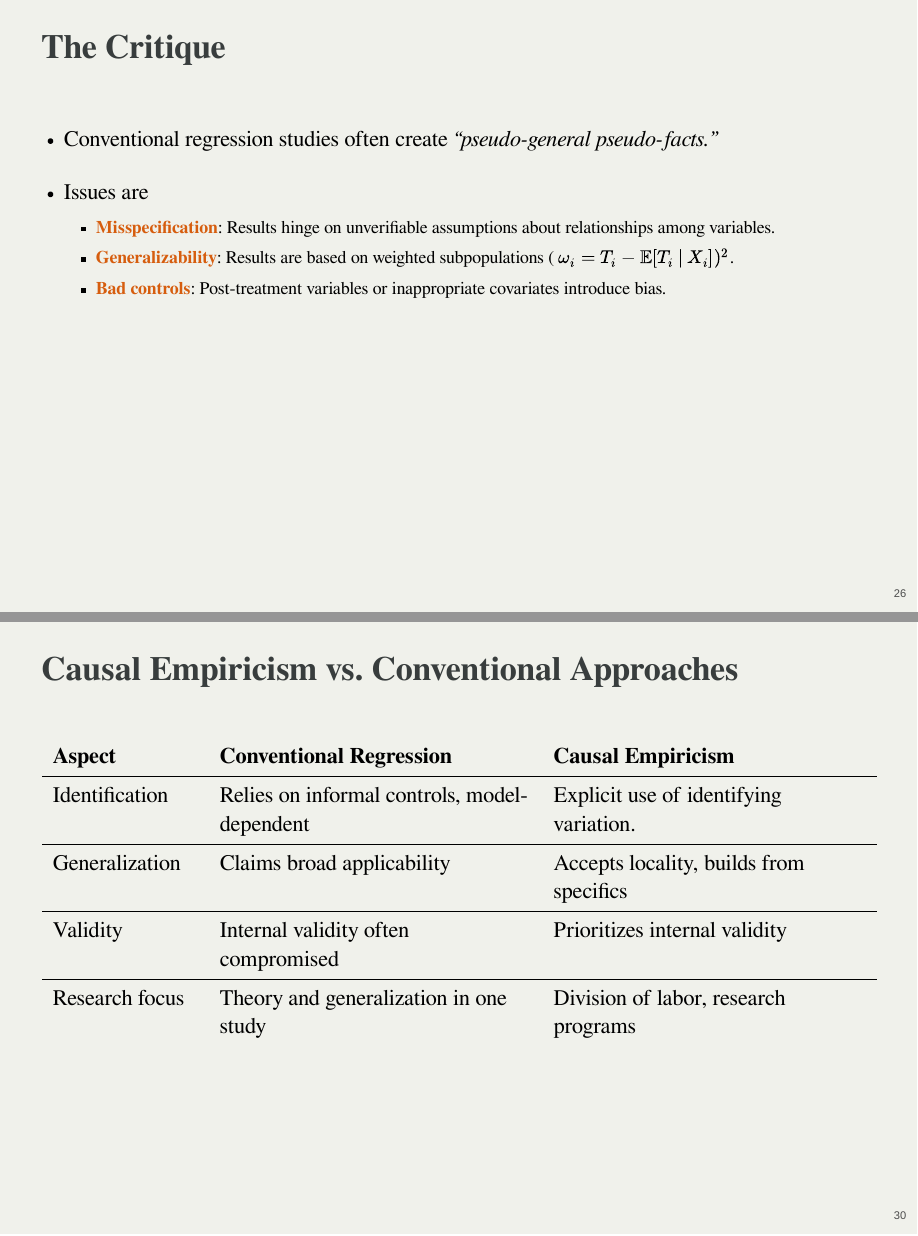
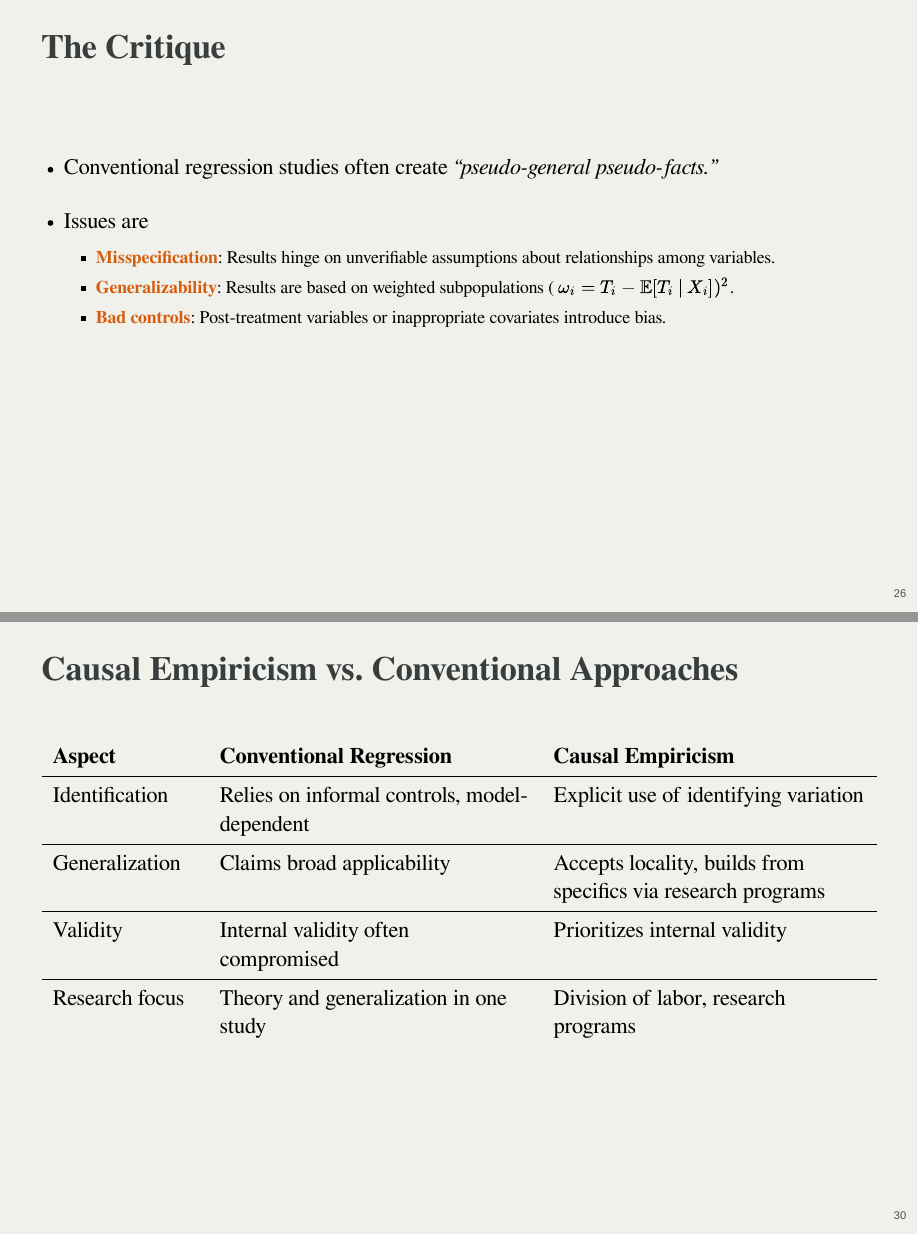
Before and after one commit to gerasy1987/PSCI8357, a Quarto document (lectures/01_probability_refresher_slides.qmd): pages 26 and 30 of 32, joined at a grey line. The pictures show the output file lectures/01_probability_refresher_slides.html that the author committed with the source, opened offline.

Commit message:
syllabus edits + refresher slides fixes

```diff
--- a/lectures/01_probability_refresher_slides.qmd
+++ b/lectures/01_probability_refresher_slides.qmd
@@ -405,7 +405,7 @@ $$
 
 ## The Critique
 
-<br>
+<br><br>
 
 - Conventional regression studies often create _"pseudo-general pseudo-facts."_
 
@@ -476,8 +476,8 @@ $$
 
 | Aspect                  | Conventional Regression                     | Causal Empiricism                      |
 |-------------------------|---------------------------------------------|----------------------------------------|
-| Identification          | Relies on informal controls, model-dependent| Explicit use of identifying variation. |
-| Generalization          | Claims broad applicability                  | Accepts locality, builds from specifics|
+| Identification          | Relies on informal controls, model-dependent| Explicit use of identifying variation |
+| Generalization          | Claims broad applicability                  | Accepts locality, builds from specifics via research programs|
 | Validity                | Internal validity often compromised         | Prioritizes internal validity          |
 | Research focus          | Theory and generalization in one study      | Division of labor, research programs   |
 : {tbl-colwidths="[20,40,40]"}
```
Also changed, not shown: psci8357_syllabus.qmd (+2 -2 lines), README.md, lectures/01_probability_refresher_slides.html, psci8357_syllabus.pdf, lectures/01_probability_refresher_slides.qmd (2 more changed lines), 2 other files.
